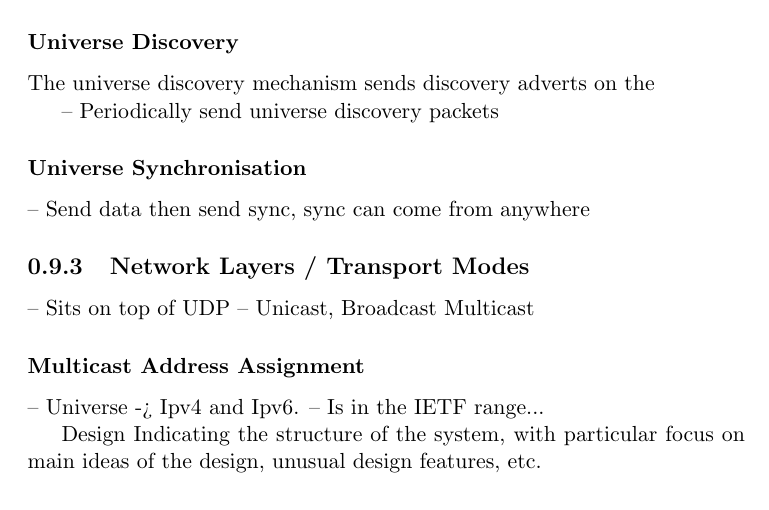
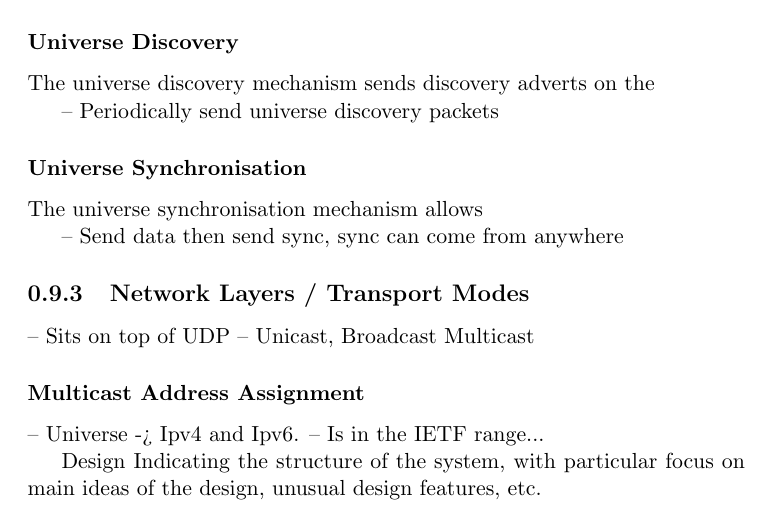
Before and after one commit to RustLight/sacn, a LaTeX document (documentation/CS4099/Report/report.tex): part of page 24 of 34, cut so that both start at the same text. Compiled offline with pdfLaTeX.

Commit message:
Missed by prev commit

```diff
--- a/documentation/CS4099/Report/report.tex
+++ b/documentation/CS4099/Report/report.tex
@@ -255,6 +255,8 @@ The universe discovery mechanism sends discovery adverts on the
 -- Periodically send universe discovery packets
 
 \subsubsection{Universe Synchronisation}
+The universe synchronisation mechanism allows
+
 -- Send data then send sync, sync can come from anywhere
 
 \subsection{Network Layers / Transport Modes}
```
